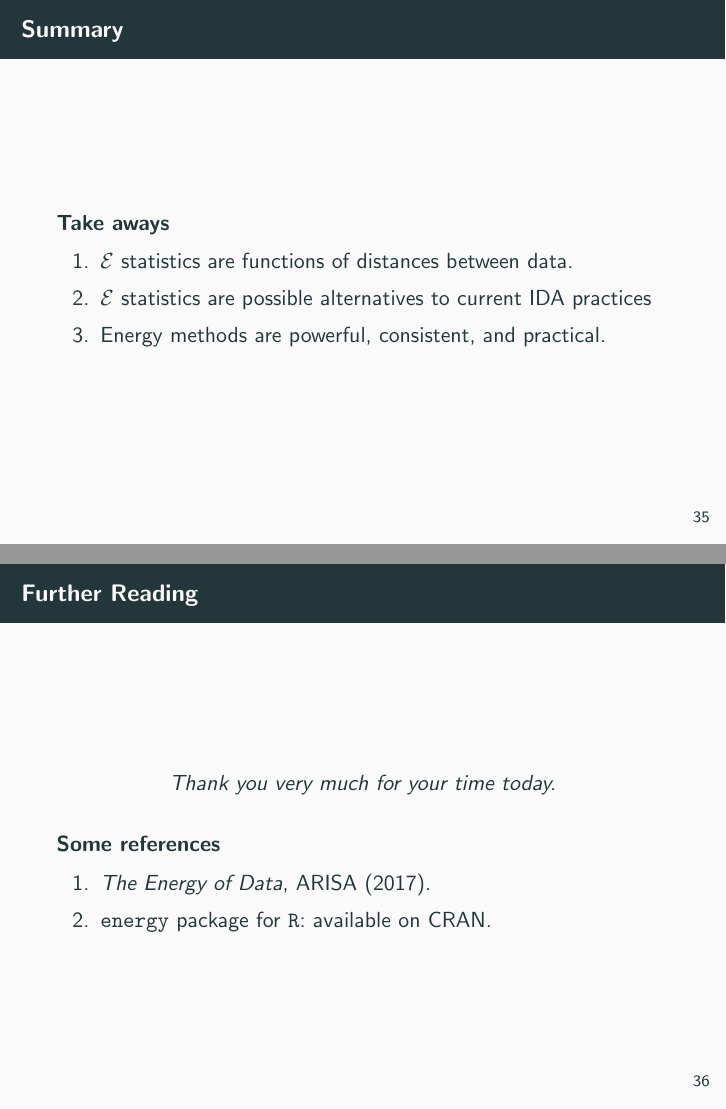
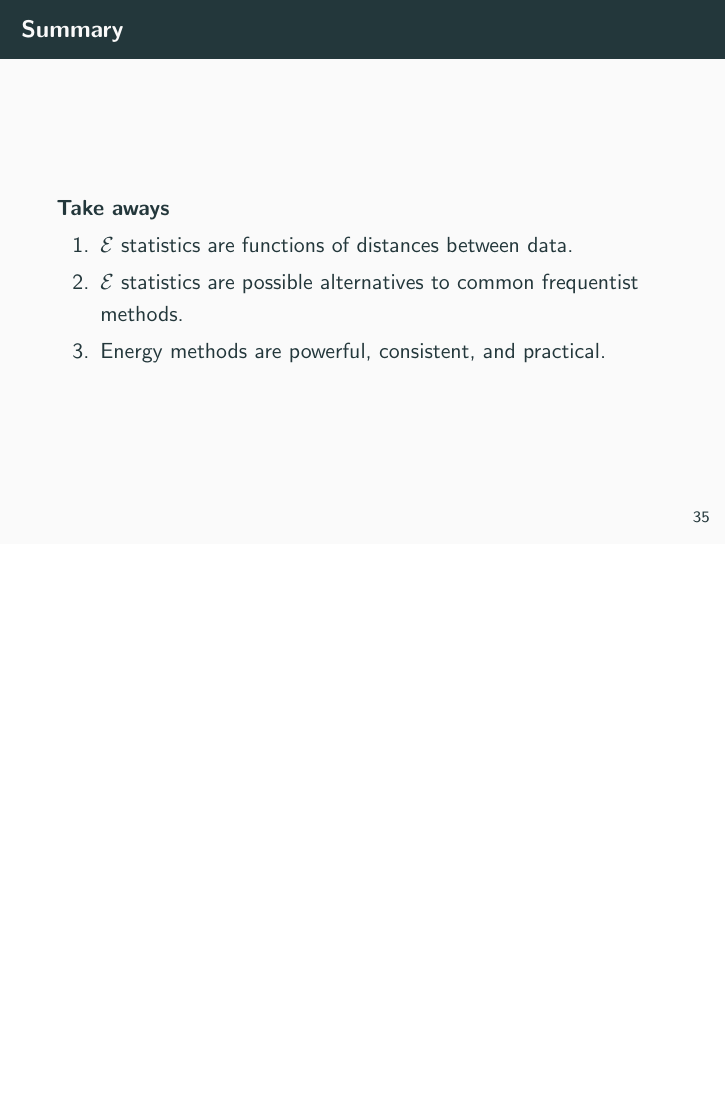
Before and after one commit to jthaman/ida-energy, LaTeX slides (ida.tex): pages 42 and 43 of 43 before the commit and page 42 of 42 after it, the two joined at a grey line, the shorter picture padded with empty space. Compiled offline with pdfLaTeX.

```diff
--- a/ida.tex
+++ b/ida.tex
@@ -23,7 +23,7 @@
 \metroset{titleformat=smallcaps}
 \author{John Haman}
 \institute{Bowling Green State University, Institute for Defense Analyses}
-\date{09 Jan 2018}
+\date{23 Jan 2018}
 \title{The Energy of Data}
 \begin{document}
 \maketitle
@@ -358,25 +360,26 @@
   \begin{block}{Take aways}
     \begin{enumerate}
     \item $\mathcal{E}$ statistics are functions of distances between data.
-    \item $\mathcal{E}$ statistics are possible alternatives to
-      current IDA practices
+    \item $\mathcal{E}$ statistics are possible alternatives to common
+      frequentist methods.
     \item Energy methods are powerful, consistent, and practical.
     \end{enumerate}
   \end{block}
 \end{frame}
 
-\begin{frame}{Further Reading}
-  \begin{center}
-    \textit{Thank you very much for your time today.}
-  \end{center}
+% \begin{frame}{Further Reading}
+%   \begin{center}
+%     \textit{Thank you very much for your time today.}
+%   \end{center}
 
-  \begin{block}{Some references}
-    \begin{enumerate}
-    \item \textit{The Energy of Data}, ARISA (2017).
-    \item \texttt{energy} package for \texttt{R}: available on CRAN.
-    \end{enumerate}
-  \end{block}
-\end{frame}
+%   \begin{block}{Some references}
+%     \begin{enumerate}
+%     \item Gabor Szekely and Maria Rizzo, \textit{The Energy of Data}, ARISA (2017).
+%     \item \texttt{energy} package for \texttt{R}: available on CRAN.
+%     \end{enumerate}
+%   \end{block}
+% \end{frame}
+
 
 \end{document}
 %%% Local Variables:
```
Also changed, not shown: ida.tex (12 more changed lines), 1 other file.
